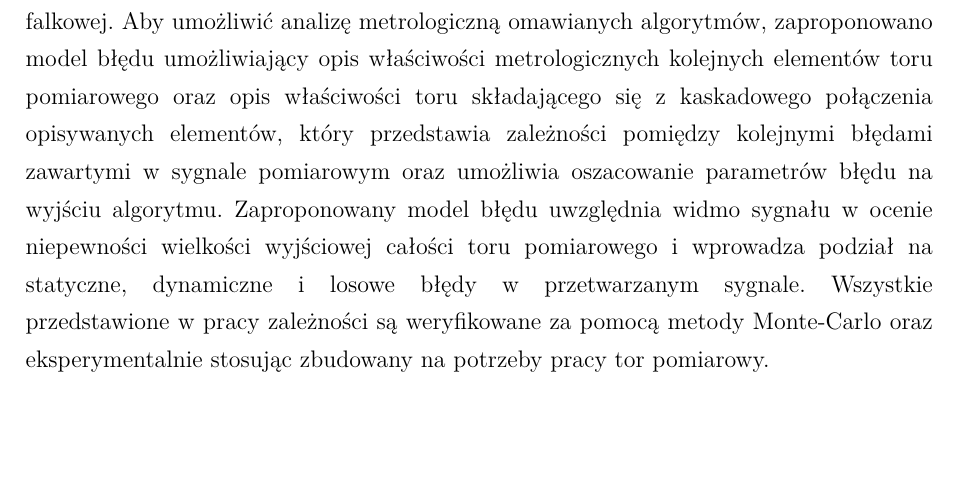
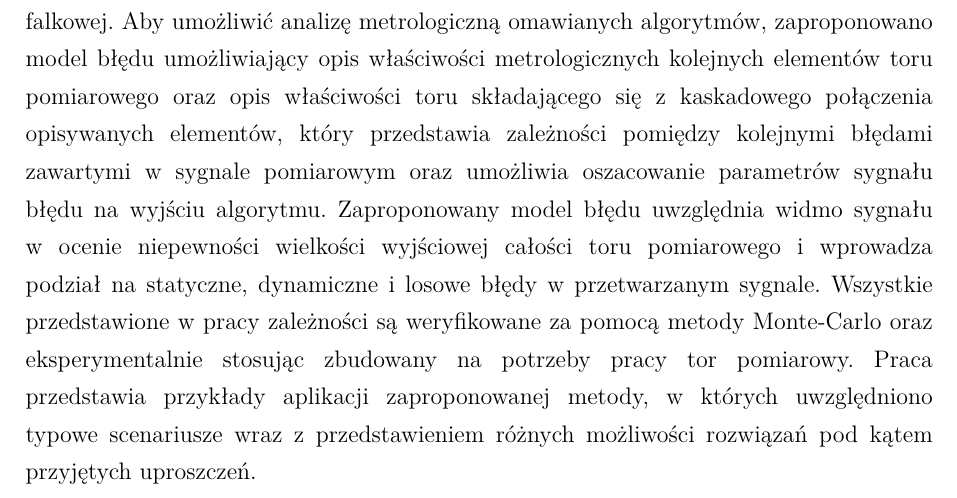
Before and after one commit to Kuszki/Phd, a LaTeX thesis (thesis.tex, which reads dodatki/streszczenie.tex): part of page 5 of 80, cut so that both start at the same text, the shorter picture padded with empty space. Compiled offline with LuaLaTeX.

Commit message:
Add some info

```diff
--- a/dodatki/streszczenie.tex
+++ b/dodatki/streszczenie.tex
@@ -1,3 +1,3 @@
 \chapter*{Streszczenie}\addcontentsline{toc}{chapter}{Streszczenie}
 
-W pracy przedstawiono metodę wyznaczania niepewności wielkości wyjściowych algorytmów dyskretnej transformacji falkowej, uniwersalną dla dowolnej kombinacji parametrów tego algorytmu. Praca przedstawia podstawowe informacje dotyczące algorytmów transformacji falkowej, wymienia obszary i przykłady aplikacji omawianych algorytmów, a także przedstawia macierzowy sposób zapisu algorytmu transformacji falkowej. Aby umożliwić analizę metrologiczną omawianych algorytmów,  zaproponowano model błędu umożliwiający opis właściwości metrologicznych kolejnych elementów toru pomiarowego oraz opis właściwości toru składającego się z kaskadowego połączenia opisywanych elementów, który przedstawia zależności pomiędzy kolejnymi błędami zawartymi w sygnale pomiarowym oraz umożliwia oszacowanie parametrów błędu na wyjściu algorytmu. Zaproponowany model błędu uwzględnia widmo sygnału w ocenie niepewności wielkości wyjściowej całości toru pomiarowego i wprowadza podział na statyczne, dynamiczne i losowe błędy w przetwarzanym sygnale. Wszystkie przedstawione w pracy zależności są weryfikowane za pomocą metody Monte-Carlo oraz eksperymentalnie stosując zbudowany na potrzeby pracy tor pomiarowy.
+W pracy przedstawiono metodę wyznaczania niepewności wielkości wyjściowych algorytmów dyskretnej transformacji falkowej, uniwersalną dla dowolnej kombinacji parametrów tego algorytmu. Praca przedstawia podstawowe informacje dotyczące algorytmów transformacji falkowej, wymienia obszary i przykłady aplikacji omawianych algorytmów, a także przedstawia macierzowy sposób zapisu algorytmu transformacji falkowej. Aby umożliwić analizę metrologiczną omawianych algorytmów, zaproponowano model błędu umożliwiający opis właściwości metrologicznych kolejnych elementów toru pomiarowego oraz opis właściwości toru składającego się z kaskadowego połączenia opisywanych elementów, który przedstawia zależności pomiędzy kolejnymi błędami zawartymi w sygnale pomiarowym oraz umożliwia oszacowanie parametrów sygnału błędu na wyjściu algorytmu. Zaproponowany model błędu uwzględnia widmo sygnału w ocenie niepewności wielkości wyjściowej całości toru pomiarowego i wprowadza podział na statyczne, dynamiczne i losowe błędy w przetwarzanym sygnale. Wszystkie przedstawione w pracy zależności są weryfikowane za pomocą metody Monte-Carlo oraz eksperymentalnie stosując zbudowany na potrzeby pracy tor pomiarowy. Praca przedstawia przykłady aplikacji zaproponowanej metody, w których uwzględniono typowe scenariusze wraz z przedstawieniem różnych możliwości rozwiązań pod kątem przyjętych uproszczeń.
```
